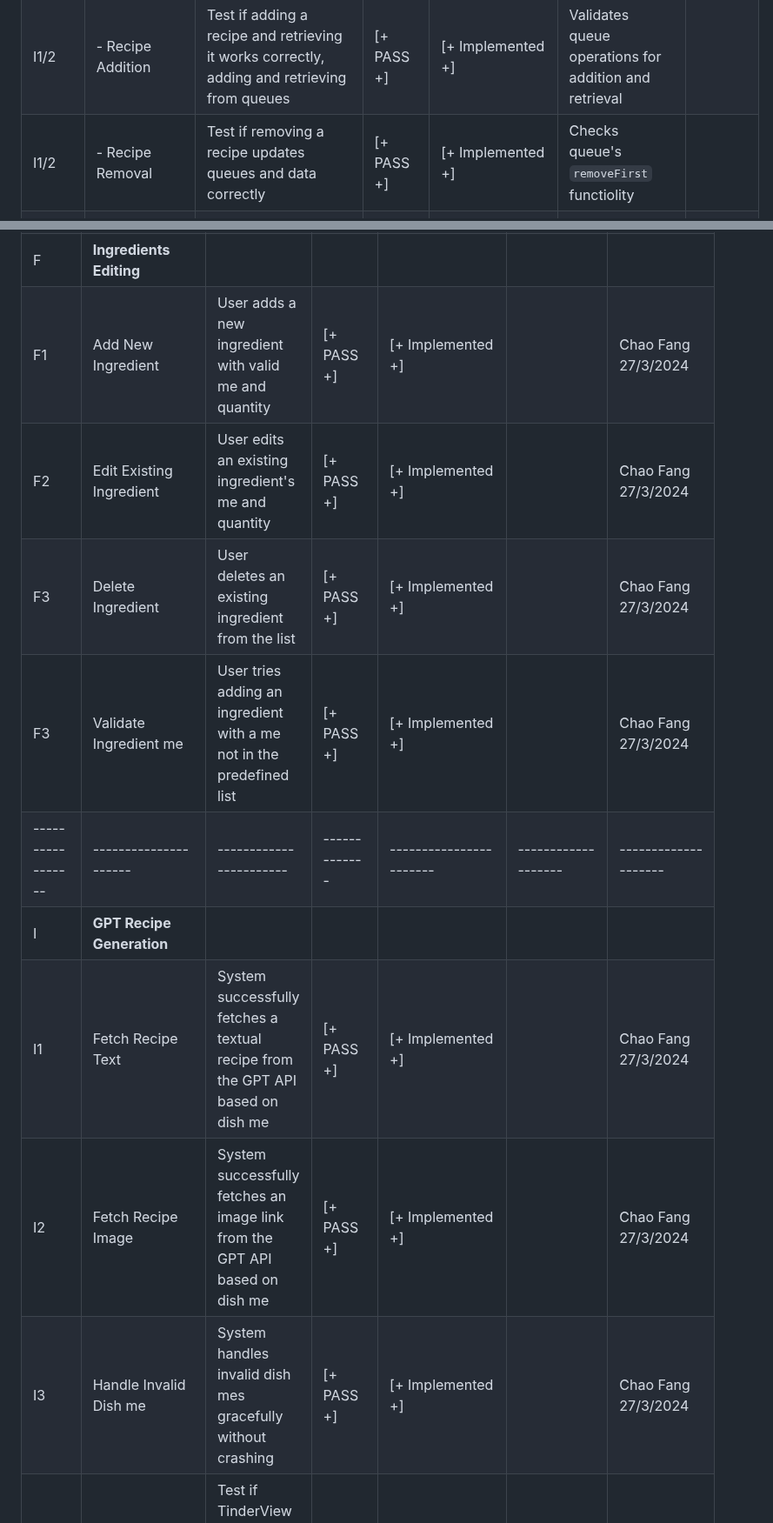
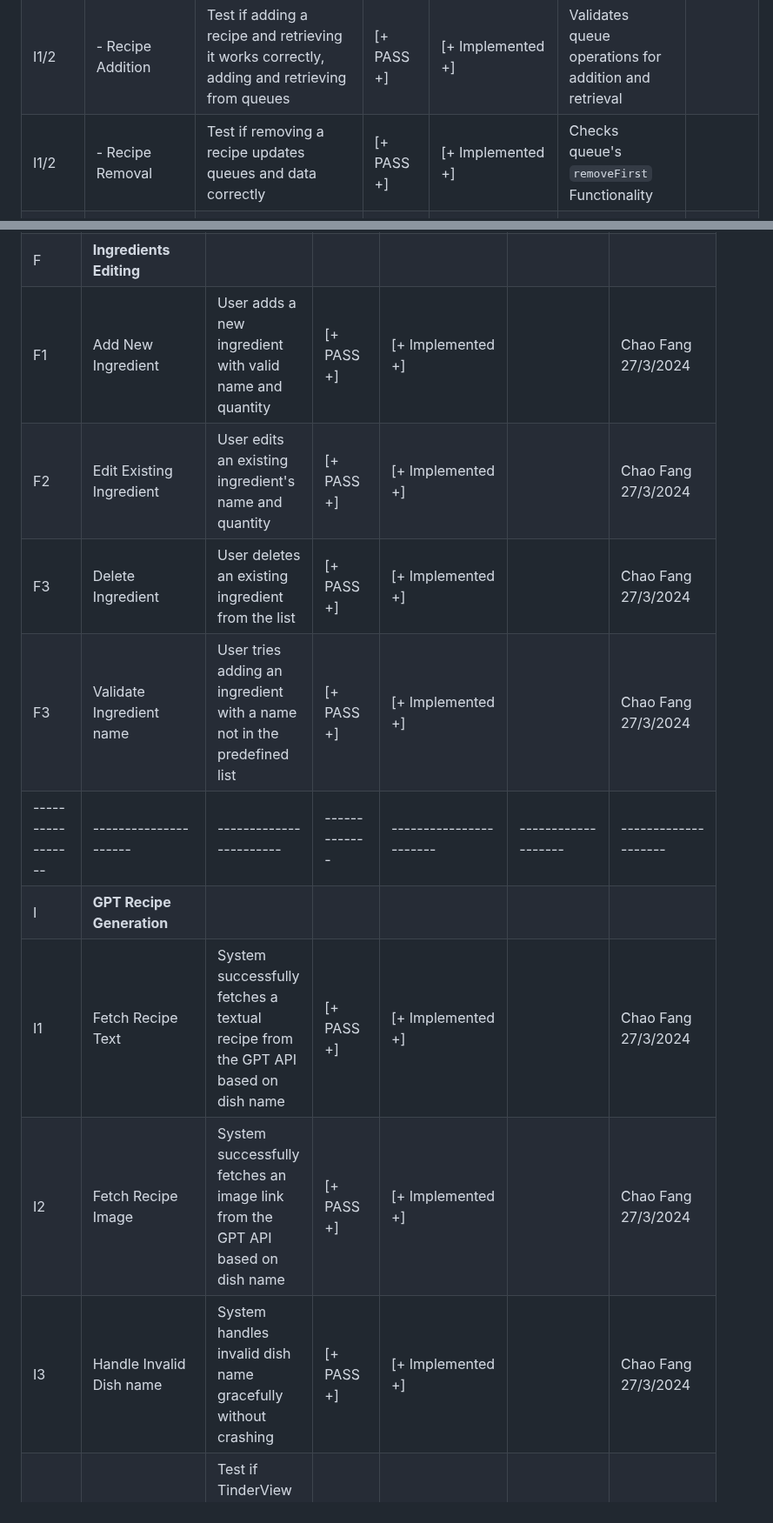
Before and after one commit to boykin345/food-ai-app, a Markdown page: tdd-table.md, 2 parts joined by grey strips. Shown at 87% size. GitHub-like rendering.

Commit message:
Fix complete tdd-table.md

```diff
--- a/tdd-table.md
+++ b/tdd-table.md
@@ -48,7 +48,7 @@
 | I3                  | - Loading Indicator               | Test if loading indicator is displayed when data is loading                                                                                              | [+ PASS +]            | [+ Implemented +]                      |                                                                              |                        |
 | I2                  | - No Button Interaction           | Test if clicking the no button triggers `onChangeRecipe` callback                                                                                        | [+ PASS +]            | [+ Implemented +]                      |                                                                              |                        |
 | I1/2                | - Recipe Addition                 | Test if adding a recipe and retrieving it works correctly, adding and retrieving from queues                                                             | [+ PASS +]            | [+ Implemented +]                      | Validates queue operations for addition and retrieval                        |                        |
-| I1/2                | - Recipe Removal                  | Test if removing a recipe updates queues and data correctly                                                                                              | [+ PASS +]            | [+ Implemented +]                      | Checks queue's `removeFirst` functiolity                                   |                        |
+| I1/2                | - Recipe Removal                  | Test if removing a recipe updates queues and data correctly                                                                                              | [+ PASS +]            | [+ Implemented +]                      | Checks queue's `removeFirst` Functionality                                   |                        |
 | I1/2                | - Data Presence Check             | Test if `hasData` correctly identifies the presence of recipe data in queues                                                                             | [+ PASS +]            | [+ Implemented +]                      | Ensures synchronization between description and image queues                 |                        |
 | I1/2                | - Handling Empty Additions        | Test if adding a recipe with empty values throws a `FormatException`                                                                                     | [+ PASS +]            | [+ Implemented +]                      | Validates input before adding to queues                                      |                        |
 | I1/2                | - Empty Description Handling      | Test if adding a recipe with an empty description throws a `FormatException`                                                                             | [+ PASS +]            | [+ Implemented +]                      | Specific validation for description field                                    |                        |
@@ -123,14 +106,14 @@
 | -----------------   | ---------------------          | -----------------------                                                                                                                                | -------------   | -----------------------   | -------------------                                            | --------------------            |
 | F                   | **Ingredients Editing**        |                                                                                                                                                        |                 |                           |                                                                |                                 |
-| F1                  | Add New Ingredient             | User adds a new ingredient with valid me and quantity                                                                                                | [+ PASS +]      | [+ Implemented +]         |                                                                | Chao Fang 27/3/2024             |
-| F2                  | Edit Existing Ingredient       | User edits an existing ingredient's me and quantity                                                                                                  | [+ PASS +]      | [+ Implemented +]         |                                                                | Chao Fang 27/3/2024             |
+| F1                  | Add New Ingredient             | User adds a new ingredient with valid name and quantity                                                                                                | [+ PASS +]      | [+ Implemented +]         |                                                                | Chao Fang 27/3/2024             |
+| F2                  | Edit Existing Ingredient       | User edits an existing ingredient's name and quantity                                                                                                  | [+ PASS +]      | [+ Implemented +]         |                                                                | Chao Fang 27/3/2024             |
 | F3                  | Delete Ingredient              | User deletes an existing ingredient from the list                                                                                                      | [+ PASS +]      | [+ Implemented +]         |                                                                | Chao Fang 27/3/2024             |
-| F3                  | Validate Ingredient me       | User tries adding an ingredient with a me not in the predefined list                                                                                 | [+ PASS +]      | [+ Implemented +]         |                                                                | Chao Fang 27/3/2024             |
+| F3                  | Validate Ingredient name       | User tries adding an ingredient with a name not in the predefined list                                                                                 | [+ PASS +]      | [+ Implemented +]         |                                                                | Chao Fang 27/3/2024             |
 | -----------------   | ---------------------          | -----------------------                                                                                                                                | -------------   | -----------------------   | -------------------                                            | --------------------            |
 | I                   | **GPT Recipe Generation**      |                                                                                                                                                        |                 |                           |                                                                |                                 |
-| I1                  | Fetch Recipe Text              | System successfully fetches a textual recipe from the GPT API based on dish me                                                                       | [+ PASS +]      | [+ Implemented +]         |                                                                | Chao Fang 27/3/2024             |
-| I2                  | Fetch Recipe Image             | System successfully fetches an image link from the GPT API based on dish me                                                                          | [+ PASS +]      | [+ Implemented +]         |                                                                | Chao Fang 27/3/2024             |
-| I3                  | Handle Invalid Dish me       | System handles invalid dish mes gracefully without crashing                                                                                          | [+ PASS +]      | [+ Implemented +]         |                                                                | Chao Fang 27/3/2024             |
+| I1                  | Fetch Recipe Text              | System successfully fetches a textual recipe from the GPT API based on dish name                                                                       | [+ PASS +]      | [+ Implemented +]         |                                                                | Chao Fang 27/3/2024             |
+| I2                  | Fetch Recipe Image             | System successfully fetches an image link from the GPT API based on dish name                                                                          | [+ PASS +]      | [+ Implemented +]         |                                                                | Chao Fang 27/3/2024             |
+| I3                  | Handle Invalid Dish name       | System handles invalid dish name gracefully without crashing                                                                                          | [+ PASS +]      | [+ Implemented +]         |                                                                | Chao Fang 27/3/2024             |
 | I3                  | - Data Display                    | Test if TinderView shows loading indicator when there is no data                                                                                         | [+ PASS +]            | [+ Implemented +]                      |                                                                              |                        |
 | I2                  | - Data Display                    | Test if TinderView displays data when available                                                                                                          | [+ PASS +]            | [+ Implemented +]                      |                                                                              |                        |
 | -----------------   | ---------------------          | -----------------------                                                                                                                                | -------------   | -----------------------   | -------------------                                            | --------------------            |
```
Also changed, not shown: other parts of tdd-table.md (+42 -58 lines).
